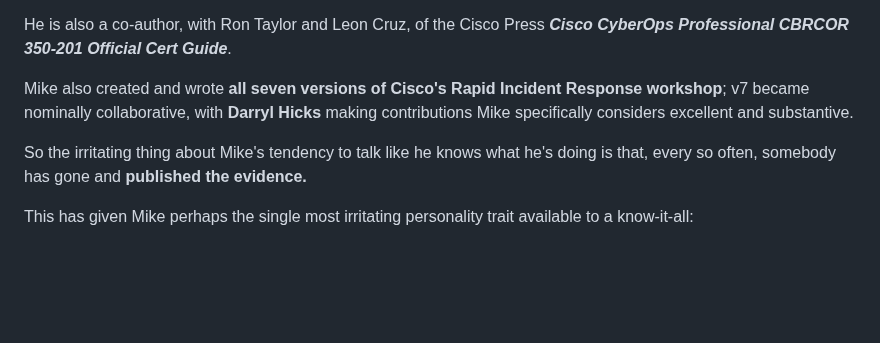
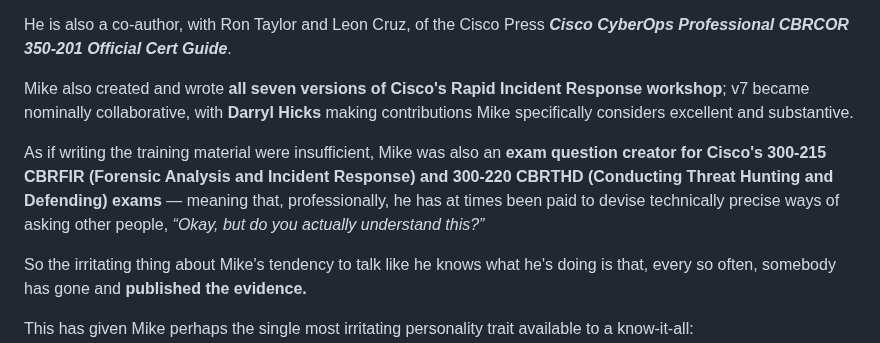
Before and after one commit to mikesimone/mikesimone, a Markdown page: README.md, the part around the change. Rendered like a GitHub page; blank space fills up the shorter version.

Commit message:
Add Cisco exam question authorship

```diff
--- a/README.md
+++ b/README.md
@@ -149,6 +149,8 @@ He is also a co-author, with Ron Taylor and Leon Cruz, of the Cisco Press **_Cis
 
 Mike also created and wrote **all seven versions of Cisco's Rapid Incident Response workshop**; v7 became nominally collaborative, with **Darryl Hicks** making contributions Mike specifically considers excellent and substantive.
 
+As if writing the training material were insufficient, Mike was also an **exam question creator for Cisco's 300-215 CBRFIR (Forensic Analysis and Incident Response) and 300-220 CBRTHD (Conducting Threat Hunting and Defending) exams** — meaning that, professionally, he has at times been paid to devise technically precise ways of asking other people, *“Okay, but do you actually understand this?”*
+
 So the irritating thing about Mike's tendency to talk like he knows what he's doing is that, every so often, somebody has gone and **published the evidence.**
 
 This has given Mike perhaps the single most irritating personality trait available to a know-it-all:
```
